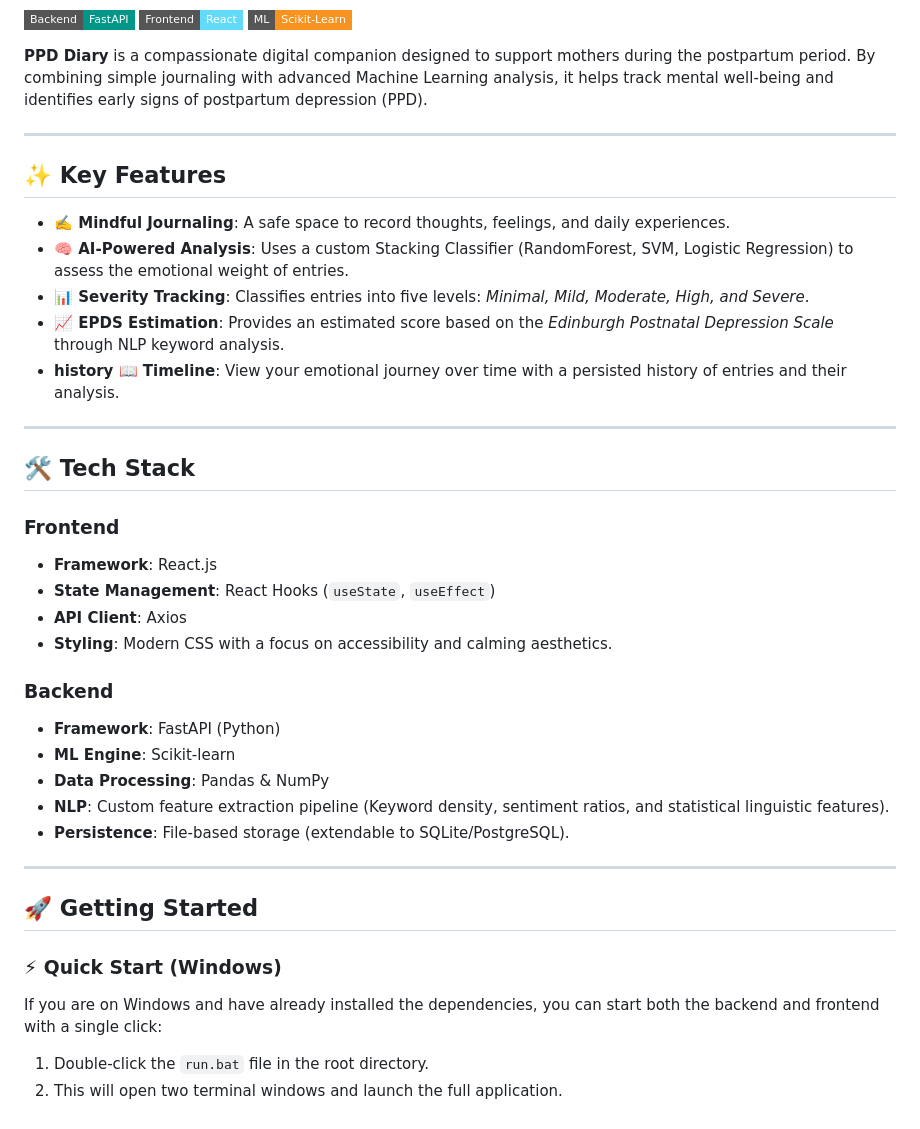
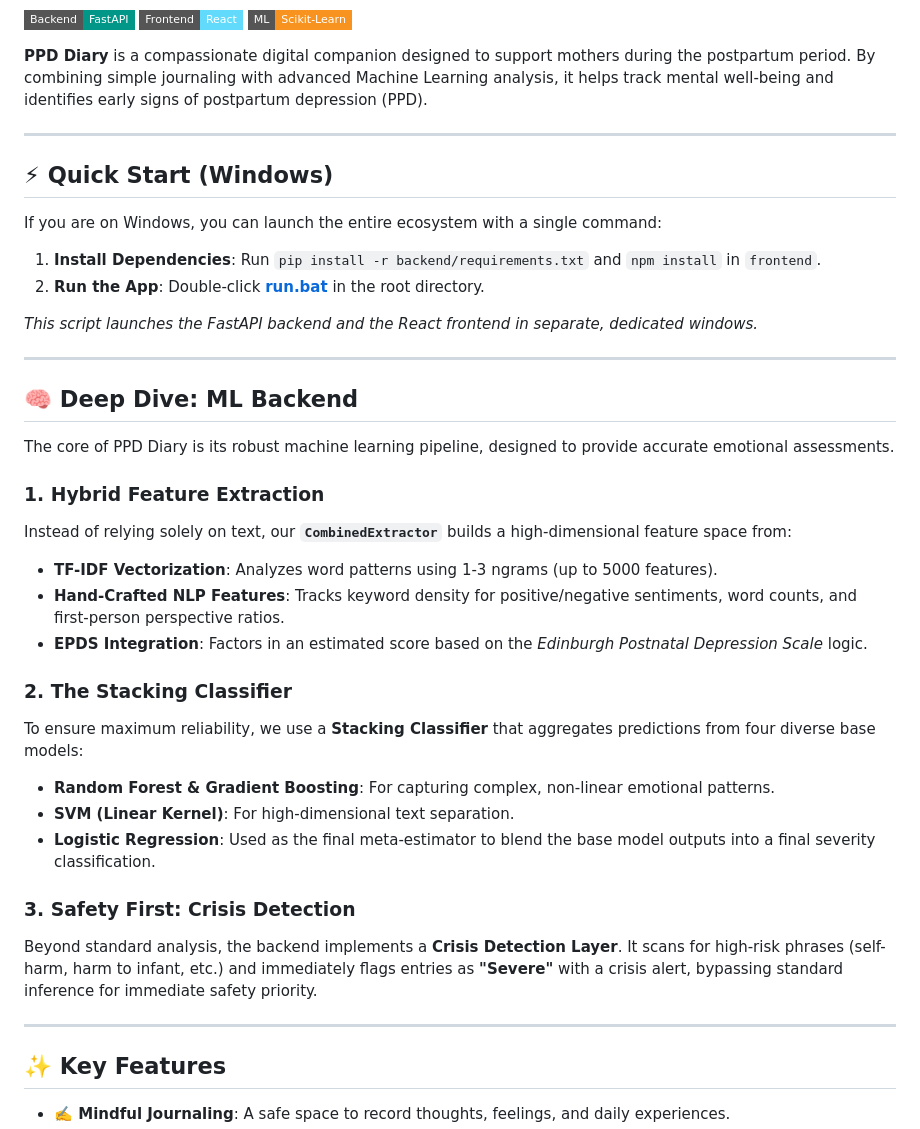
Before and after one commit to dorayaki19/PostPartum-Depression-Support-Chatbot, a Markdown page: README.md, the part around one of its changes. GitHub-like rendering; badges without logos.

Commit message:
Docs: Updated README with visual header and backend deep dive

```diff
--- a/README.md
+++ b/README.md
@@ -8,37 +12,38 @@
 
 ---
 
+## ⚡ Quick Start (Windows)
+
+If you are on Windows, you can launch the entire ecosystem with a single command:
+
+1. **Install Dependencies**: Run `pip install -r backend/requirements.txt` and `npm install` in `frontend`.
+2. **Run the App**: Double-click [**run.bat**](file:///run.bat) in the root directory.
+
+*This script launches the FastAPI backend and the React frontend in separate, dedicated windows.*
+
+---
+
+## 🧠 Deep Dive: ML Backend
+
+The core of PPD Diary is its robust machine learning pipeline, designed to provide accurate emotional assessments.
+
+### 1. Hybrid Feature Extraction
+Instead of relying solely on text, our **`CombinedExtractor`** builds a high-dimensional feature space from:
+- **TF-IDF Vectorization**: Analyzes word patterns using 1-3 ngrams (up to 5000 features).
+- **Hand-Crafted NLP Features**: Tracks keyword density for positive/negative sentiments, word counts, and first-person perspective ratios.
+- **EPDS Integration**: Factors in an estimated score based on the *Edinburgh Postnatal Depression Scale* logic.
+
+### 2. The Stacking Classifier
+To ensure maximum reliability, we use a **Stacking Classifier** that aggregates predictions from four diverse base models:
+- **Random Forest & Gradient Boosting**: For capturing complex, non-linear emotional patterns.
+- **SVM (Linear Kernel)**: For high-dimensional text separation.
+- **Logistic Regression**: Used as the final meta-estimator to blend the base model outputs into a final severity classification.
+
+### 3. Safety First: Crisis Detection
+Beyond standard analysis, the backend implements a **Crisis Detection Layer**. It scans for high-risk phrases (self-harm, harm to infant, etc.) and immediately flags entries as **"Severe"** with a crisis alert, bypassing standard inference for immediate safety priority.
+
+---
+
 ## ✨ Key Features
 
 - **✍️ Mindful Journaling**: A safe space to record thoughts, feelings, and daily experiences.
-- **🧠 AI-Powered Analysis**: Uses a custom Stacking Classifier (RandomForest, SVM, Logistic Regression) to assess the emotional weight of entries.
-- **📊 Severity Tracking**: Classifies entries into five levels: *Minimal, Mild, Moderate, High, and Severe*.
-- **📈 EPDS Estimation**: Provides an estimated score based on the *Edinburgh Postnatal Depression Scale* through NLP keyword analysis.
-- **history 📖 Timeline**: View your emotional journey over time with a persisted history of entries and their analysis.
-
----
-
-## 🛠️ Tech Stack
-
-### Frontend
-- **Framework**: React.js
-- **State Management**: React Hooks (`useState`, `useEffect`)
-- **API Client**: Axios
-- **Styling**: Modern CSS with a focus on accessibility and calming aesthetics.
-
-### Backend
-- **Framework**: FastAPI (Python)
-- **ML Engine**: Scikit-learn
-- **Data Processing**: Pandas & NumPy
-- **NLP**: Custom feature extraction pipeline (Keyword density, sentiment ratios, and statistical linguistic features).
-- **Persistence**: File-based storage (extendable to SQLite/PostgreSQL).
-
----
-
-## 🚀 Getting Started
-
-### ⚡ Quick Start (Windows)
-If you are on Windows and have already installed the dependencies, you can start both the backend and frontend with a single click:
-1. Double-click the `run.bat` file in the root directory.
-2. This will open two terminal windows and launch the full application.
-
```
Also changed, not shown: other parts of README.md (+12 -42 lines).
